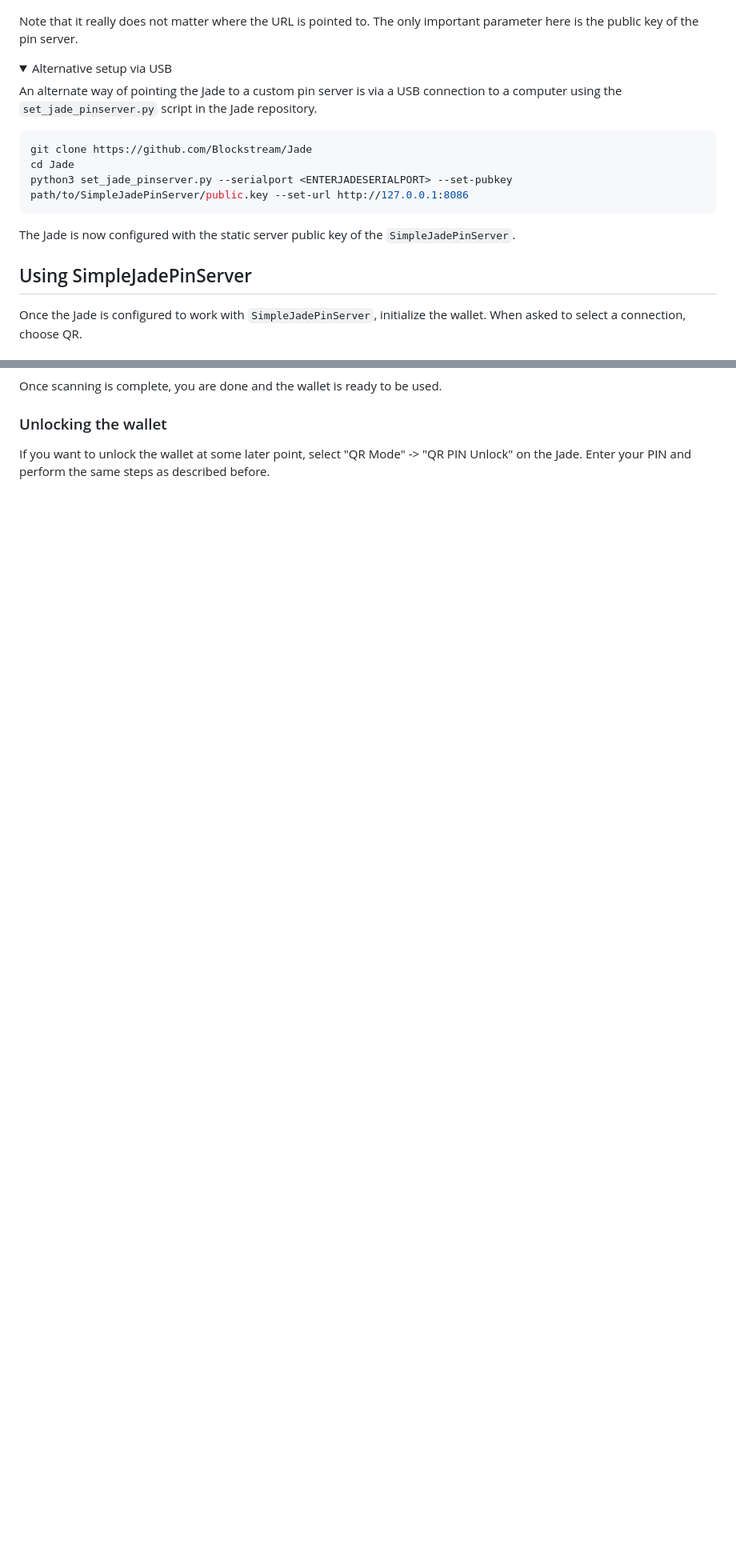
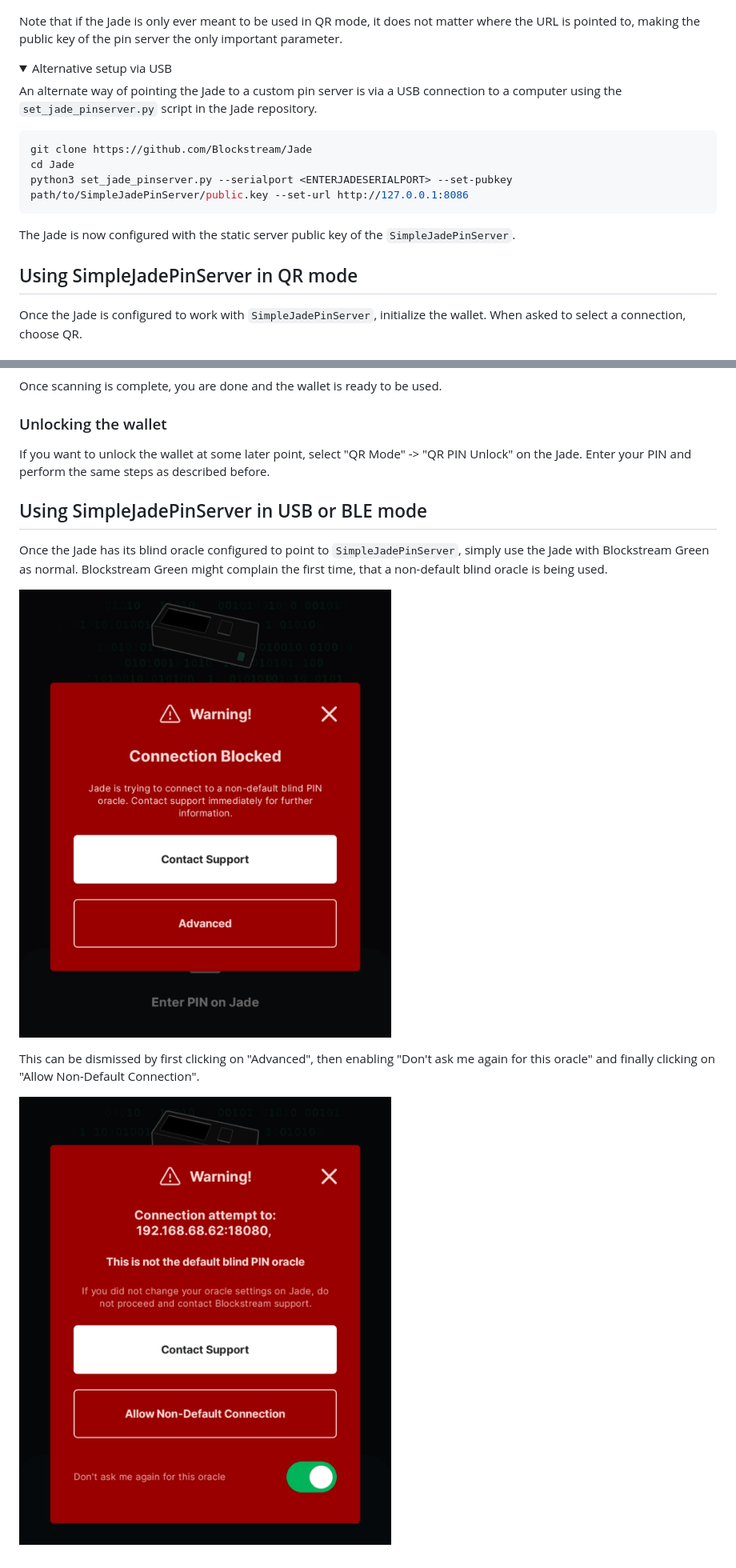
Before and after one commit to Filiprogrammer/SimpleJadePinServer, a Markdown page: README.md, 2 parts joined by grey strips. Shown: that part at 80% size. GitHub-like rendering; pictures changed too: docs/images/green_non_default_oracle_warning.png (added), docs/images/green_non_default_oracle_warning_advanced.png (added); folded sections open; blank space fills up the shorter version.

Commit message:
Add compatibility for USB and BLE mode

```diff
--- a/README.md
+++ b/README.md
@@ -93,7 +93,7 @@ Scan the the generated QR code and then confirm the details on screen.
 
 ![Jade Confirm Pin Server](docs/images/jade_confirm_pin_server.png)
 
-Note that it really does not matter where the URL is pointed to. The only important parameter here is the public key of the pin server.
+Note that if the Jade is only ever meant to be used in QR mode, it does not matter where the URL is pointed to, making the public key of the pin server the only important parameter.
 
 <details>
 <summary>Alternative setup via USB</summary>
@@ -109,8 +109,8 @@ python3 set_jade_pinserver.py --serialport <ENTERJADESERIALPORT> --set-pubkey pa
 
 The Jade is now configured with the static server public key of the `SimpleJadePinServer`.
 
-Using SimpleJadePinServer
--------------------------
+Using SimpleJadePinServer in QR mode
+------------------------------------
 
 Once the Jade is configured to work with `SimpleJadePinServer`, initialize the wallet. When asked to select a connection, choose QR.
 
@@ -137,3 +137,14 @@ Once scanning is complete, you are done and the wallet is ready to be used.
 ### Unlocking the wallet
 
 If you want to unlock the wallet at some later point, select "QR Mode" -> "QR PIN Unlock" on the Jade. Enter your PIN and perform the same steps as described before.
+
+Using SimpleJadePinServer in USB or BLE mode
+--------------------------------------------
+
+Once the Jade has its blind oracle configured to point to `SimpleJadePinServer`, simply use the Jade with Blockstream Green as normal. Blockstream Green might complain the first time, that a non-default blind oracle is being used.
+
+![Blockstream Green non-default blind PIN oracle warning](docs/images/green_non_default_oracle_warning.png)
+
+This can be dismissed by first clicking on "Advanced", then enabling "Don't ask me again for this oracle" and finally clicking on "Allow Non-Default Connection".
+
+![Blockstream Green non-default blind PIN oracle warning - advanced view](docs/images/green_non_default_oracle_warning_advanced.png)
```
Also changed, not shown: 2 other files.
